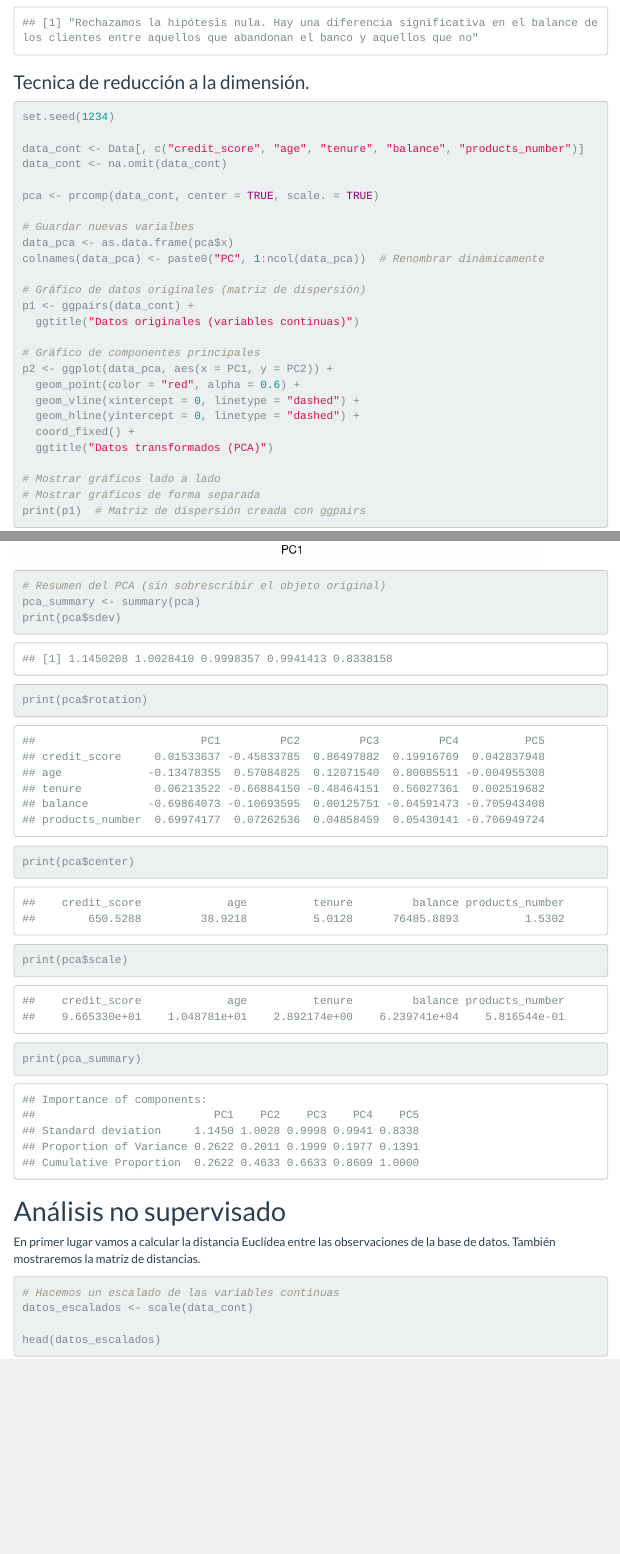
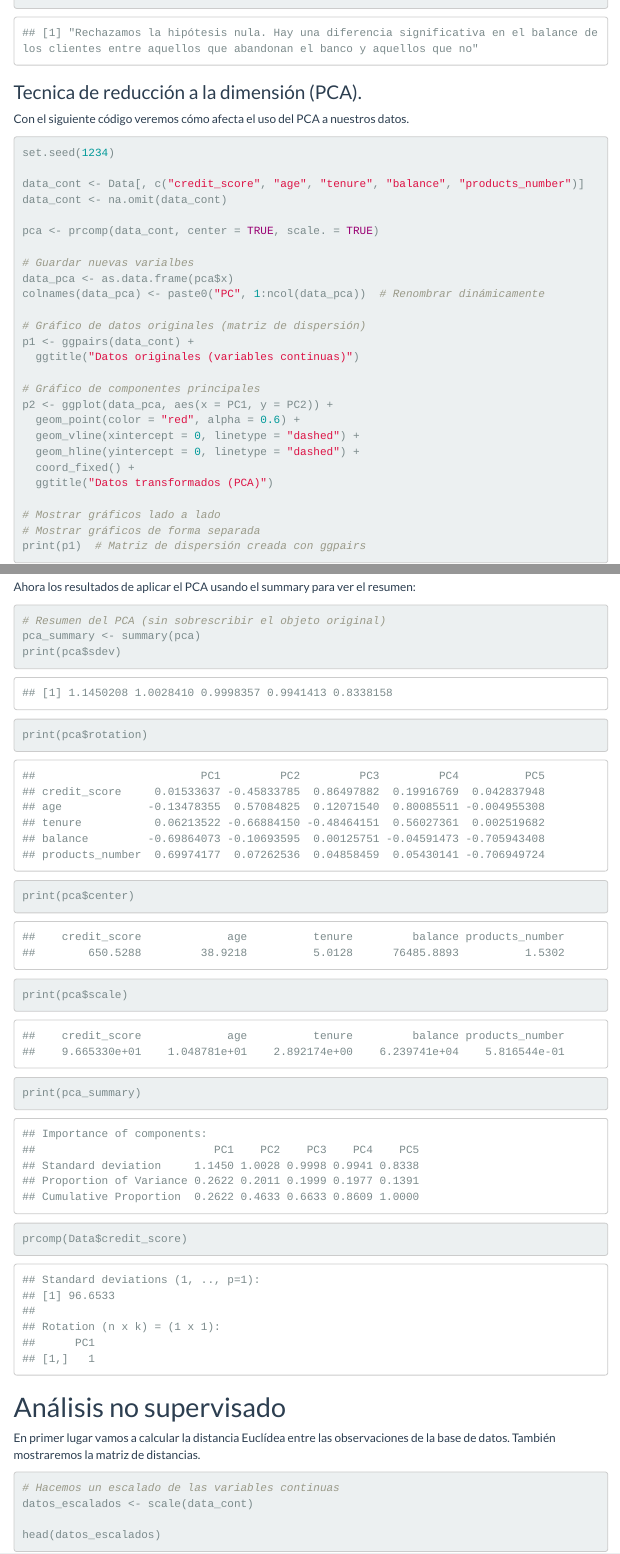
Before and after one commit to gonzalo-cruz/Bank-Customer-Churn-Prediction, an R Markdown document (Project.rmd): the page in a window 1100 px wide, from 290 px down before the commit and from 320 px down after it, so that both start at the same text, and a second part further down, joined at a grey line. Rendered offline with R 4.5, knitr and Pandoc, with nearby package versions; some code elsewhere in the file could not run offline; menus at the side of the page are left out.

Commit message:
aprendizaje

````diff
--- a/Project.rmd
+++ b/Project.rmd
@@ -372,7 +374,8 @@ if (p_value < alpha) {
 }
 ```
 
-### Tecnica de reducción a la dimensión.
+### Tecnica de reducción a la dimensión (PCA).
+Con el siguiente código veremos cómo afecta el uso del PCA a nuestros datos.
 ```{r}
 set.seed(1234)
 
@@ -402,7 +405,7 @@ p2 <- ggplot(data_pca, aes(x = PC1, y = PC2)) +
 print(p1)  # Matriz de dispersión creada con ggpairs
 print(p2)  # Gráfico de componentes principales
 ```
-
+Ahora los resultados de aplicar el PCA usando el summary para ver el resumen:
 ```{r}
 # Resumen del PCA (sin sobrescribir el objeto original)
 pca_summary <- summary(pca)
@@ -412,7 +415,9 @@ print(pca$center)
 print(pca$scale)
 print(pca_summary)
 ```
-
+```{r}
+prcomp(Data$credit_score)
+```
 # Análisis no supervisado
 
 En primer lugar vamos a calcular la distancia Euclídea entre las observaciones de la base de datos. También mostraremos la matriz de distancias.
````
Also changed, not shown: Project.rmd (2 more changed lines).
